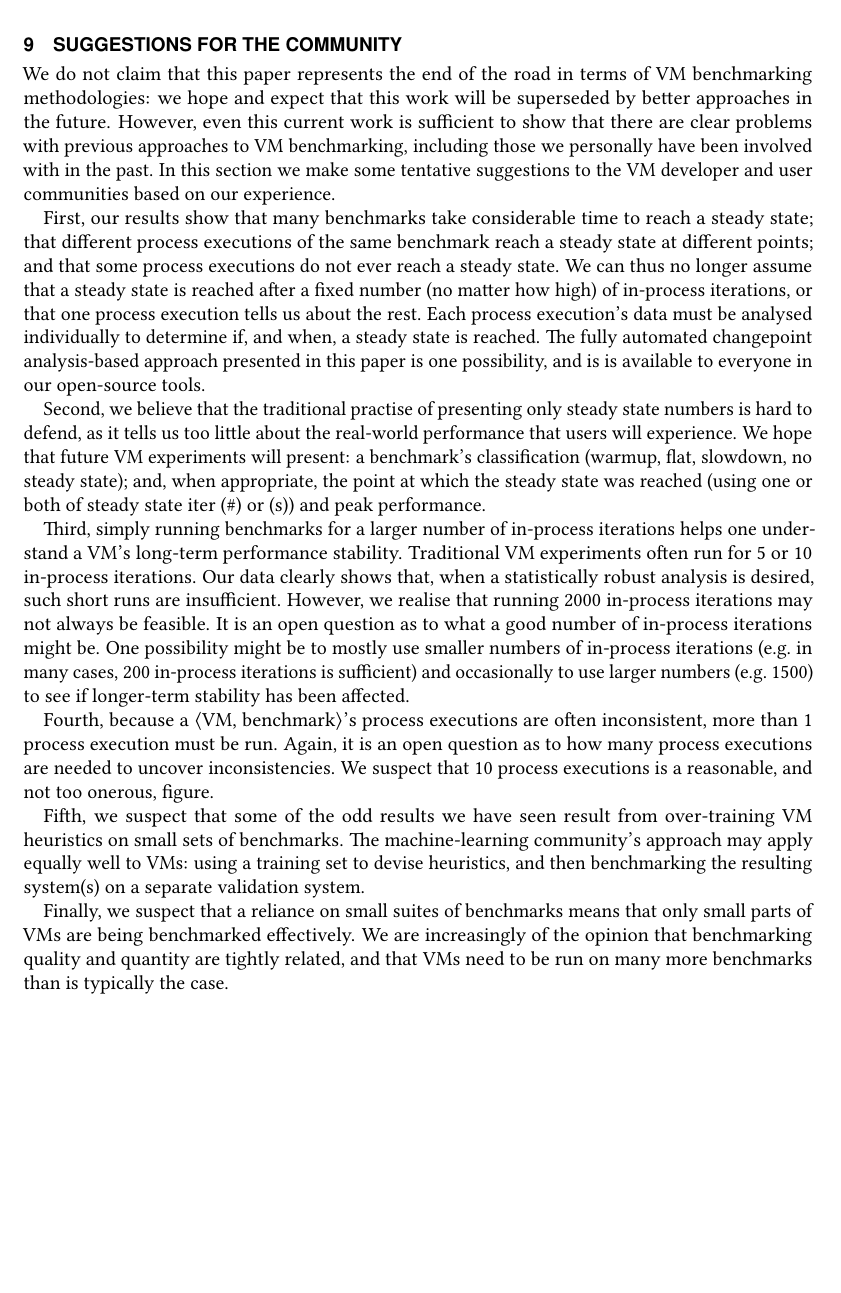
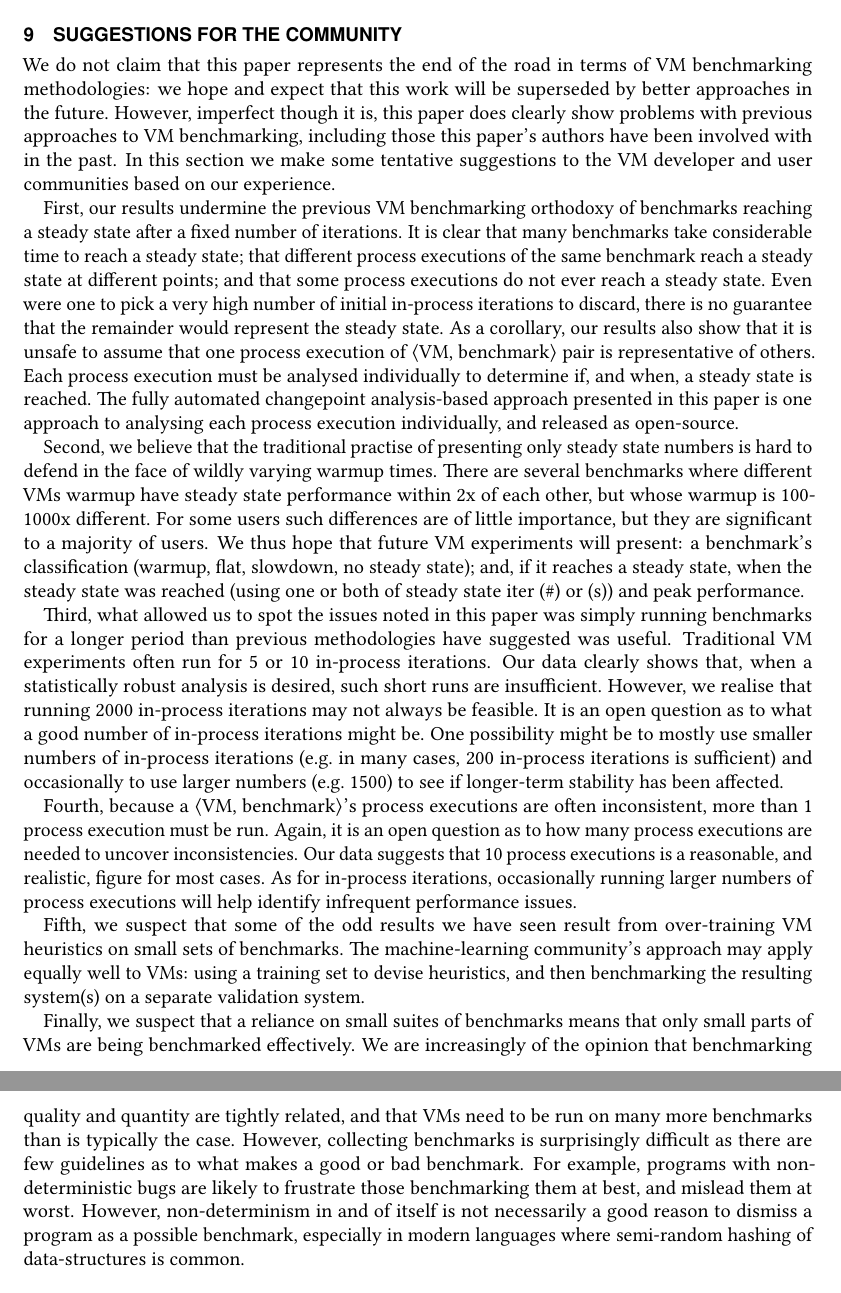
Before and after one commit to softdevteam/warmup_paper, a LaTeX paper (warmup.tex): part of page 21 of 35 before the commit and two parts of pages 21 and 22 of 35 after it, the two joined at a grey line, cut so that both start at the same text, the shorter picture padded with empty space. Compiled offline with pdfLaTeX.

Commit message:
Whip Section 9 somewhat.

```diff
--- a/warmup.tex
+++ b/warmup.tex
@@ -1534,32 +1534,39 @@ give misleading statistics for VM benchmarking.
 
 We do not claim that this paper represents the end of the road in terms of VM
 benchmarking methodologies: we hope and expect that this work will be superseded
-by better approaches in the future. However, even this current work is
-sufficient to show that there are clear problems with previous approaches to VM
-benchmarking, including those we personally have been involved with in the past. In this
+by better approaches in the future. However, imperfect though it is, this paper
+does clearly show problems with previous approaches to VM
+benchmarking, including those this paper's authors have been involved with in the past. In this
 section we make some tentative suggestions to the VM developer and user
 communities based on our experience.
 
-First, our results show that many benchmarks take considerable time to reach a
+First, our results undermine the previous VM benchmarking orthodoxy of benchmarks
+reaching a steady state after a fixed number of iterations. It is clear
+that many benchmarks take considerable time to reach a
 steady state; that different process executions of the same benchmark reach a
 steady state at different points; and that some process executions do not ever
-reach a steady state. We can thus no longer assume that a steady state is
-reached after a fixed number (no matter how high) of in-process iterations, or
-that one process execution tells us about the rest. Each process execution's
-data must be analysed individually to determine if, and when, a steady state is
+reach a steady state. Even were one to pick a very high number of initial in-process
+iterations to discard, there is no guarantee that the remainder
+would represent the steady state. As a corollary, our results also show that it is unsafe to assume
+that one process execution of \vmbpair pair is representative of others. Each
+process execution must be analysed individually to determine if, and when, a steady state is
 reached. The fully automated changepoint analysis-based approach presented in
-this paper is one possibility, and is is available to everyone in our
-open-source tools.
+this paper is one approach to analysing each process execution individually, and
+released as open-source.
 
 Second, we believe that the traditional practise of presenting only steady state
-numbers is hard to defend, as it tells us too little about the real-world
-performance that users will experience. We hope that future VM experiments will
+numbers is hard to defend in the face of wildly varying warmup times. There
+are several benchmarks where different VMs warmup have steady state
+performance within 2x of each other, but whose warmup is 100-1000x different.
+For some users such differences are of little importance, but they are
+significant to a majority of users. We thus hope that future VM experiments will
 present: a benchmark's classification (warmup, flat, slowdown, no steady state);
-and, when appropriate, the point at which the steady state was reached (using
+and, if it reaches a steady state, when the steady state was reached (using
 one or both of steady state iter (\#) or (s)) and peak performance.
 
-Third, simply running benchmarks for a larger number of in-process iterations
-helps one understand a VM's long-term performance stability. Traditional VM
+Third, what allowed us to spot the issues noted in this paper was simply
+running benchmarks for a longer period than previous methodologies have
+suggested was useful. Traditional VM
 experiments often run for 5 or 10 in-process iterations. Our data clearly shows
 that, when a statistically robust analysis is desired, such short runs are
 insufficient. However, we realise that running 2000 in-process iterations may
@@ -1571,8 +1578,10 @@ longer-term stability has been affected.
 
 Fourth, because a \vmbpair's process executions are often inconsistent, more
 than 1 process execution must be run. Again, it is an open question as to how
-many process executions are needed to uncover inconsistencies. We suspect that
-10 process executions is a reasonable, and not too onerous, figure.
+many process executions are needed to uncover inconsistencies. Our data suggests that
+10 process executions is a reasonable, and realistic, figure for most
+cases. As for in-process iterations, occasionally running larger numbers of
+process executions will help identify infrequent performance issues.
 
 Fifth, we suspect that some of the odd results we have seen result from
 over-training VM heuristics on small sets of benchmarks. The machine-learning
@@ -1584,6 +1593,13 @@ Finally, we suspect that a reliance on small suites of benchmarks means that
 only small parts of VMs are being benchmarked effectively. We are increasingly
 of the opinion that benchmarking quality and quantity are tightly related, and
 that VMs need to be run on many more benchmarks than is typically the case.
+However, collecting benchmarks is surprisingly difficult as there are few
+guidelines as to what makes a good or bad benchmark. For example, programs with
+non-deterministic bugs are likely to frustrate those benchmarking them at best,
+and mislead them at worst. However, non-determinism in and of itself is not
+necessarily a good reason to dismiss a program as a possible benchmark,
+especially in modern languages where semi-random hashing of data-structures is
+common.
 
 
 \section{Conclusions}
```
